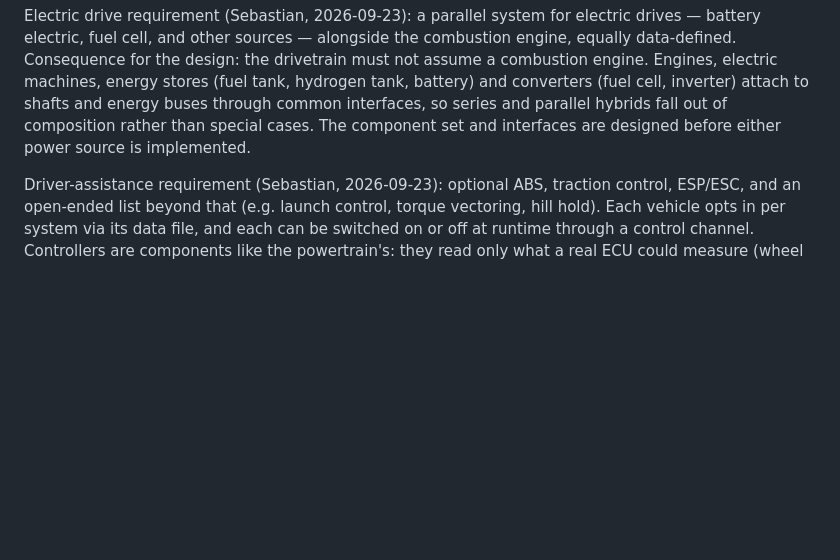
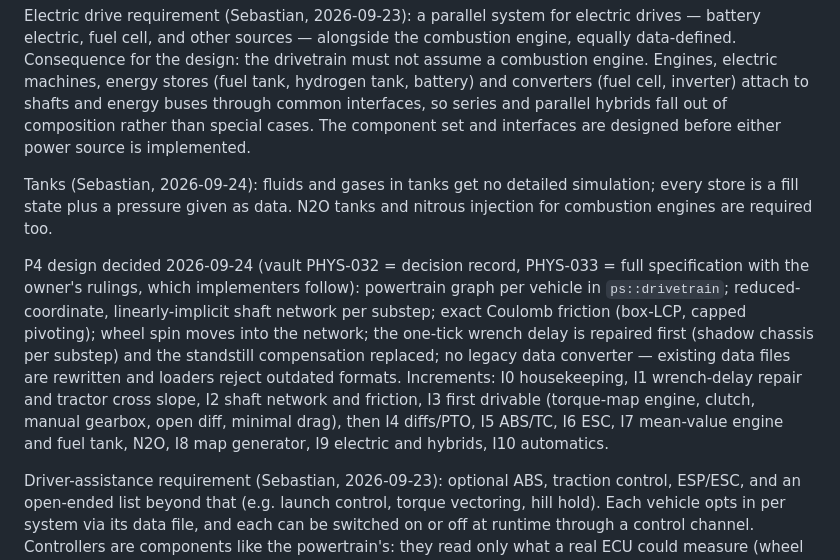
Before and after one commit to SebastianDanielFrenz/physics_sim, a Markdown page: PLAN.md, the part around the change. Rendered like a GitHub page; blank space fills up the shorter version.

Commit message:
PLAN: record the P4 powertrain design decisions, tank rule and N2O requirement
Co-Authored-By: Claude Opus 5.5 <noreply@anthropic.com>

```diff
--- a/PLAN.md
+++ b/PLAN.md
@@ -594,6 +594,23 @@ series and parallel hybrids fall out of composition rather than special
 cases. The component set and interfaces are designed before either power
 source is implemented.
 
+Tanks (Sebastian, 2026-09-24): fluids and gases in tanks get no detailed
+simulation; every store is a fill state plus a pressure given as data.
+N2O tanks and nitrous injection for combustion engines are required too.
+
+P4 design decided 2026-09-24 (vault PHYS-032 = decision record, PHYS-033 =
+full specification with the owner's rulings, which implementers follow):
+powertrain graph per vehicle in `ps::drivetrain`; reduced-coordinate,
+linearly-implicit shaft network per substep; exact Coulomb friction
+(box-LCP, capped pivoting); wheel spin moves into the network; the one-tick
+wrench delay is repaired first (shadow chassis per substep) and the standstill
+compensation replaced; no legacy data converter — existing data files are
+rewritten and loaders reject outdated formats. Increments: I0 housekeeping,
+I1 wrench-delay repair and tractor cross slope, I2 shaft network and friction,
+I3 first drivable (torque-map engine, clutch, manual gearbox, open diff,
+minimal drag), then I4 diffs/PTO, I5 ABS/TC, I6 ESC, I7 mean-value engine and
+fuel tank, N2O, I8 map generator, I9 electric and hybrids, I10 automatics.
+
 Driver-assistance requirement (Sebastian, 2026-09-23): optional ABS,
 traction control, ESP/ESC, and an open-ended list beyond that (e.g. launch
 control, torque vectoring, hill hold). Each vehicle opts in per system via its
```
